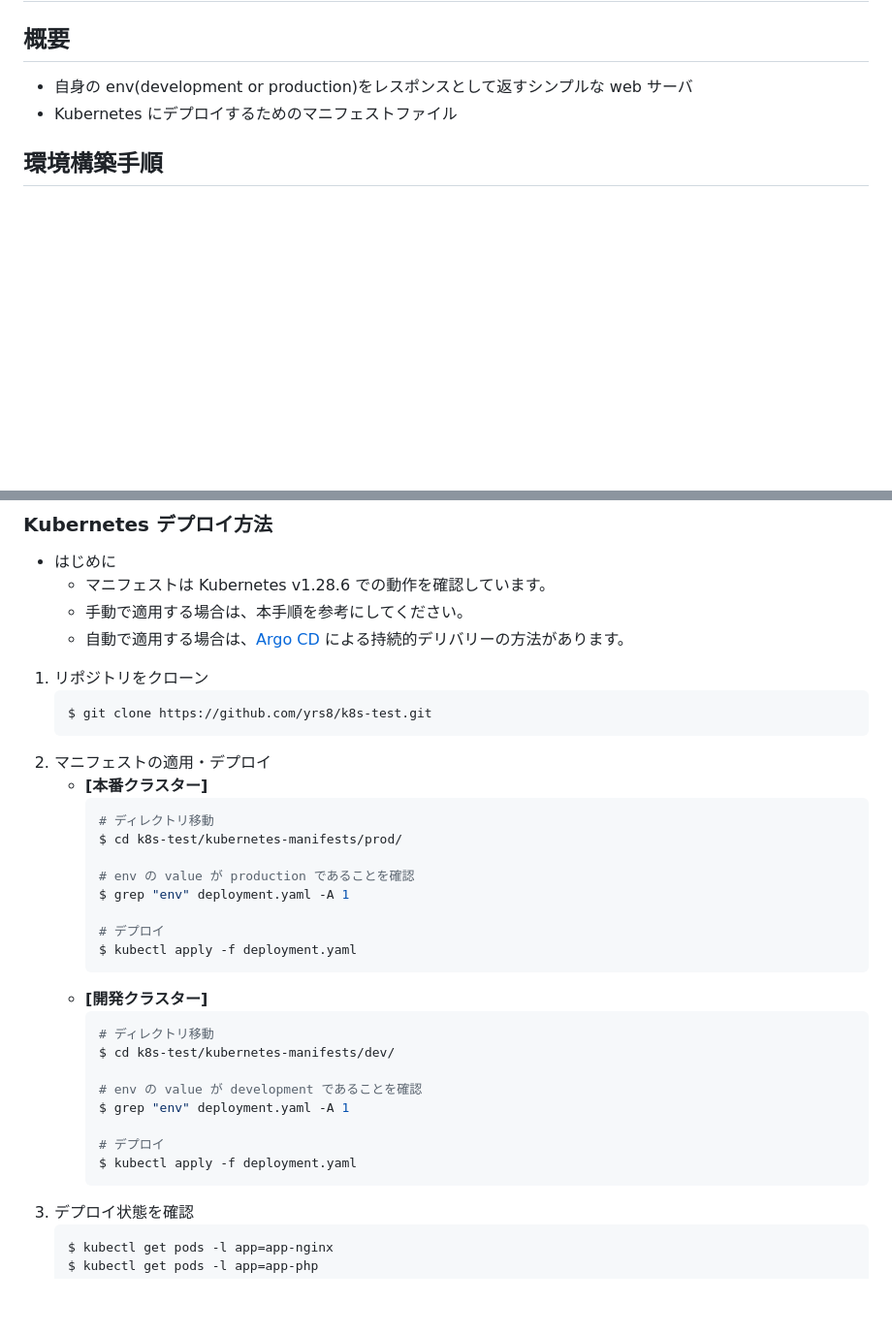
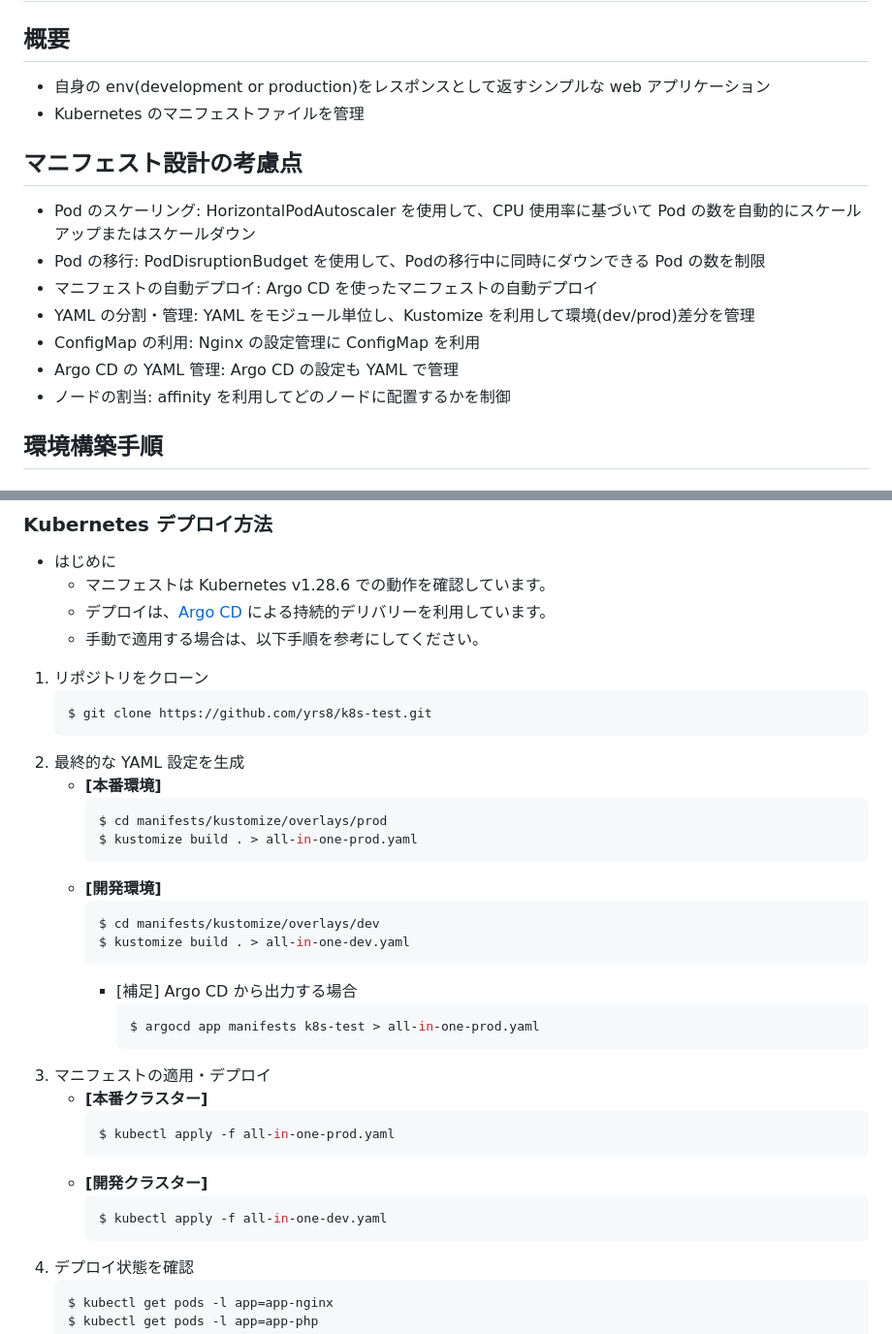
Before and after one commit to yrs8/k8s-test, a Markdown page: README.md, 2 parts joined by grey strips. Shown at 97% size. Rendered like a GitHub page; blank space fills up the shorter version.

Commit message:
README.md 変更（考慮点追記、デプロイ手順修正）

````diff
--- a/README.md
+++ b/README.md
@@ -1,7 +1,16 @@
 # k8s-test
 ## 概要
-* 自身の env(development or production)をレスポンスとして返すシンプルな web サーバ
-* Kubernetes にデプロイするためのマニフェストファイル
+* 自身の env(development or production)をレスポンスとして返すシンプルな web アプリケーション
+* Kubernetes のマニフェストファイルを管理
+
+## マニフェスト設計の考慮点
+* Pod のスケーリング: HorizontalPodAutoscaler を使用して、CPU 使用率に基づいて Pod の数を自動的にスケールアップまたはスケールダウン
+* Pod の移行: PodDisruptionBudget を使用して、Podの移行中に同時にダウンできる Pod の数を制限
+* マニフェストの自動デプロイ: Argo CD を使ったマニフェストの自動デプロイ
+* YAML の分割・管理: YAML をモジュール単位し、Kustomize を利用して環境(dev/prod)差分を管理
+* ConfigMap の利用: Nginx の設定管理に ConfigMap を利用
+* Argo CD の YAML 管理: Argo CD の設定も YAML で管理
+* ノードの割当: affinity を利用してどのノードに配置するかを制御
 
 ## 環境構築手順
 ### ローカル開発
@@ -49,35 +58,36 @@
 ### Kubernetes デプロイ方法
 * はじめに
    * マニフェストは Kubernetes v1.28.6 での動作を確認しています。
-   * 手動で適用する場合は、本手順を参考にしてください。
-   * 自動で適用する場合は、[Argo CD](docs/argocd.md) による持続的デリバリーの方法があります。
+   * デプロイは、[Argo CD](docs/argocd.md) による持続的デリバリーを利用しています。
+   * 手動で適用する場合は、以下手順を参考にしてください。
 
 1. リポジトリをクローン
    ```bash
    $ git clone https://github.com/yrs8/k8s-test.git
    ```
+1. 最終的な YAML 設定を生成
+   * **[本番環境]**
+      ```bash
+      $ cd manifests/kustomize/overlays/prod
+      $ kustomize build . > all-in-one-prod.yaml
+      ```
+   * **[開発環境]**
+      ```bash
+      $ cd manifests/kustomize/overlays/dev
+      $ kustomize build . > all-in-one-dev.yaml
+      ```
+     * [補足] Argo CD から出力する場合
+         ```bash
+         $ argocd app manifests k8s-test > all-in-one-prod.yaml
+         ```
 1. マニフェストの適用・デプロイ
    * **[本番クラスター]**
       ```bash
-      # ディレクトリ移動
-      $ cd k8s-test/kubernetes-manifests/prod/
-
-      # env の value が production であることを確認
-      $ grep "env" deployment.yaml -A 1
-
-      # デプロイ
-      $ kubectl apply -f deployment.yaml
+      $ kubectl apply -f all-in-one-prod.yaml
       ```
    * **[開発クラスター]**
       ```bash
-      # ディレクトリ移動
-      $ cd k8s-test/kubernetes-manifests/dev/
-
-      # env の value が development であることを確認
-      $ grep "env" deployment.yaml -A 1
-
-      # デプロイ
-      $ kubectl apply -f deployment.yaml
+      $ kubectl apply -f all-in-one-dev.yaml
       ```
 1. デプロイ状態を確認
    ```bash
````
